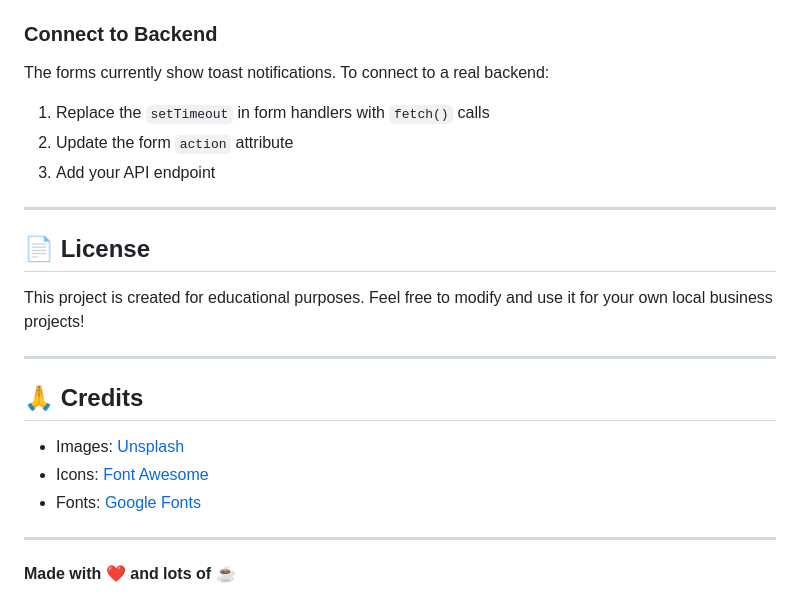
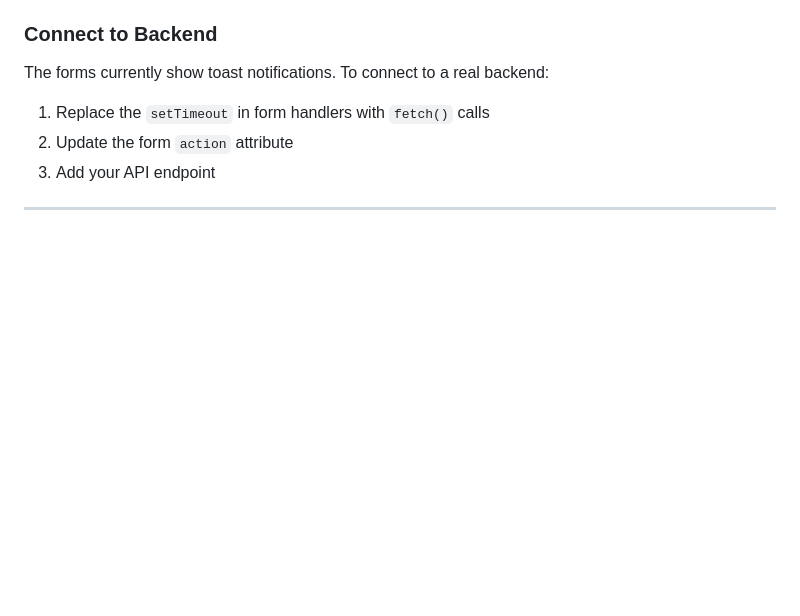
Before and after one commit to Asfiya28/FUTURE_FS_03, a Markdown page: README.md, the part around the change. Rendered like a GitHub page; blank space fills up the shorter version.

```diff
--- a/README.md
+++ b/README.md
@@ -166,19 +166,3 @@ The forms currently show toast notifications. To connect to a real backend:
 3. Add your API endpoint
 
 ---
-
-## 📄 License
-
-This project is created for educational purposes. Feel free to modify and use it for your own local business projects!
-
----
-
-## 🙏 Credits
-
-- Images: [Unsplash](https://unsplash.com)
-- Icons: [Font Awesome](https://fontawesome.com)
-- Fonts: [Google Fonts](https://fonts.google.com)
-
----
-
-**Made with ❤️ and lots of ☕**
```
